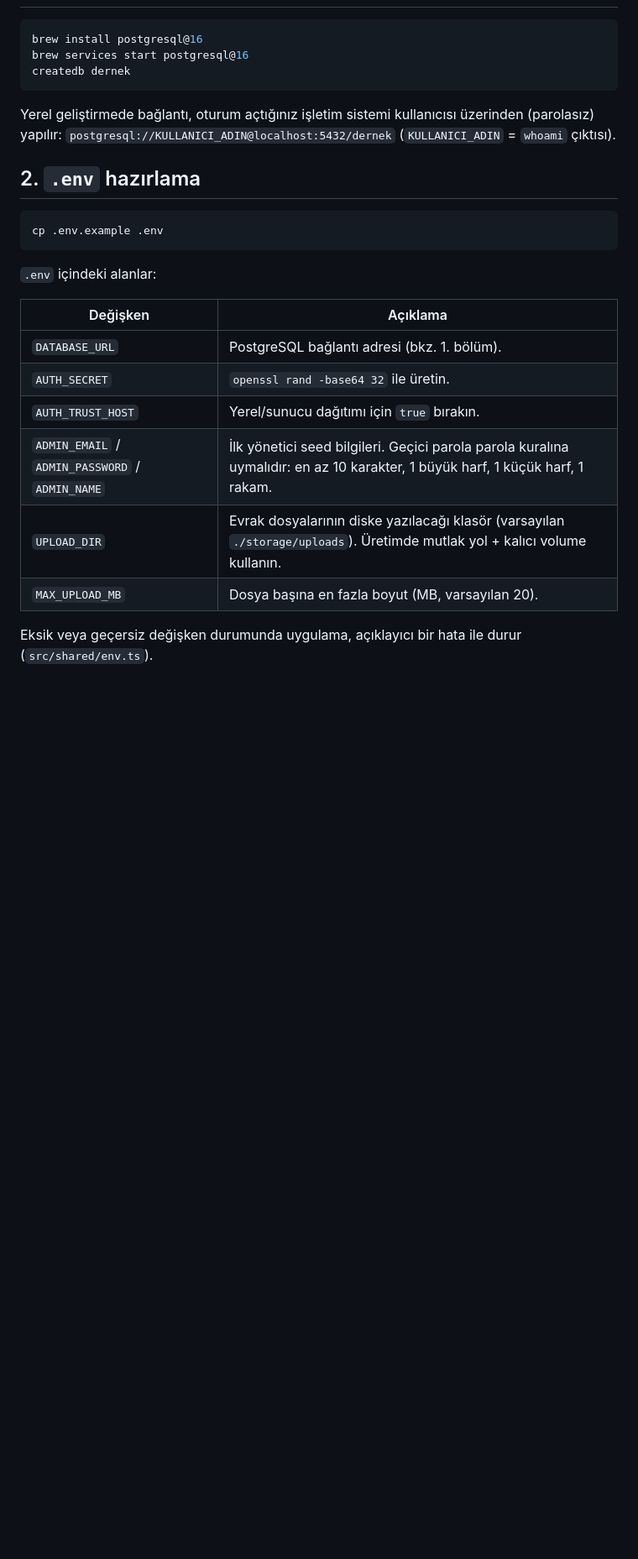
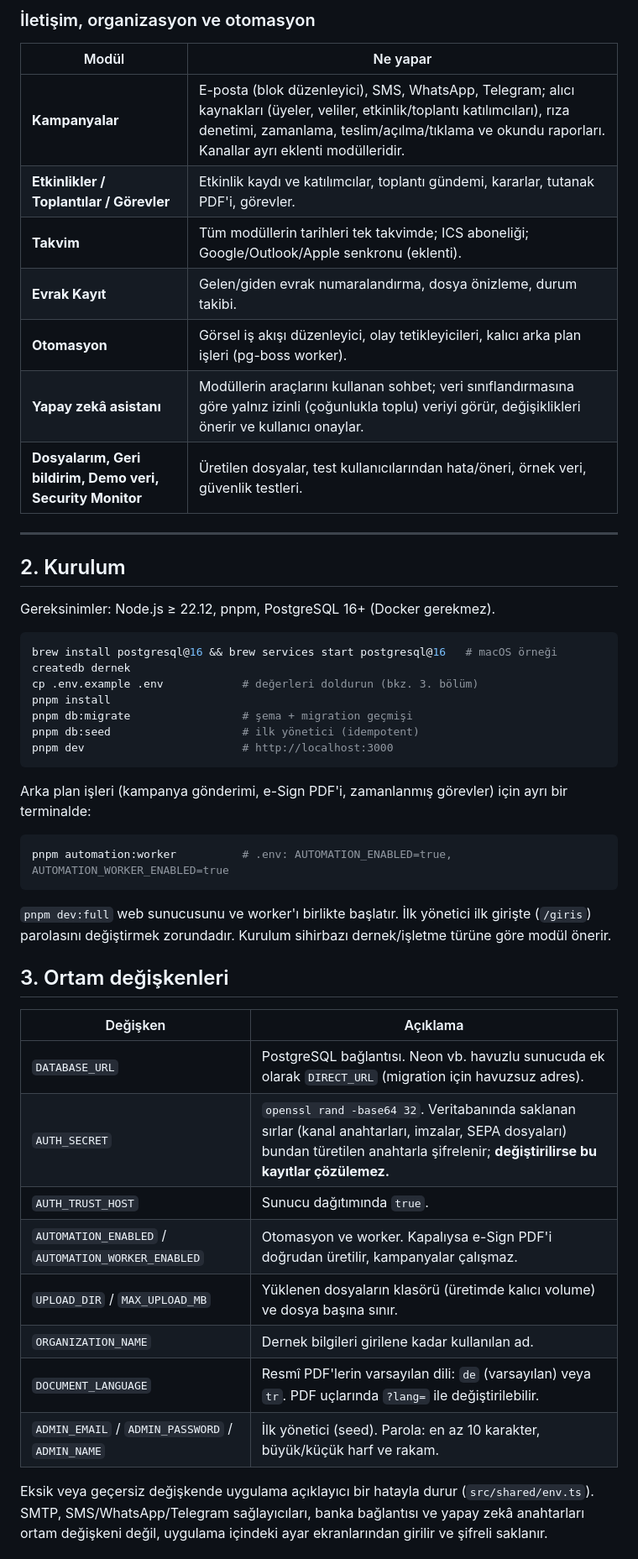
Before and after one commit to akgngr/verein-erp, a Markdown page: README.md, the part around one of its changes. Shown at 84% size. Drawn GitHub-style; blank space fills up the shorter version.

````diff
--- a/README.md
+++ b/README.md
@@ -14,31 +52,53 @@ modülleri iskelet düzeyindedir.
+### İletişim, organizasyon ve otomasyon
+| Modül | Ne yapar |
+| --- | --- |
+| **Kampanyalar** | E-posta (blok düzenleyici), SMS, WhatsApp, Telegram; alıcı kaynakları (üyeler, veliler, etkinlik/toplantı katılımcıları), rıza denetimi, zamanlama, teslim/açılma/tıklama ve okundu raporları. Kanallar ayrı eklenti modülleridir. |
+| **Etkinlikler / Toplantılar / Görevler** | Etkinlik kaydı ve katılımcılar, toplantı gündemi, kararlar, tutanak PDF'i, görevler. |
+| **Takvim** | Tüm modüllerin tarihleri tek takvimde; ICS aboneliği; Google/Outlook/Apple senkronu (eklenti). |
+| **Evrak Kayıt** | Gelen/giden evrak numaralandırma, dosya önizleme, durum takibi. |
+| **Otomasyon** | Görsel iş akışı düzenleyici, olay tetikleyicileri, kalıcı arka plan işleri (pg-boss worker). |
+| **Yapay zekâ asistanı** | Modüllerin araçlarını kullanan sohbet; veri sınıflandırmasına göre yalnız izinli (çoğunlukla toplu) veriyi görür, değişiklikleri önerir ve kullanıcı onaylar. |
+| **Dosyalarım, Geri bildirim, Demo veri, Security Monitor** | Üretilen dosyalar, test kullanıcılarından hata/öneri, örnek veri, güvenlik testleri. |
+
+---
+
+## 2. Kurulum
+
+Gereksinimler: Node.js ≥ 22.12, pnpm, PostgreSQL 16+ (Docker gerekmez).
 
 ```bash
-brew install postgresql@16
-brew services start postgresql@16
+brew install postgresql@16 && brew services start postgresql@16   # macOS örneği
 createdb dernek
+cp .env.example .env            # değerleri doldurun (bkz. 3. bölüm)
+pnpm install
+pnpm db:migrate                 # şema + migration geçmişi
+pnpm db:seed                    # ilk yönetici (idempotent)
+pnpm dev                        # http://localhost:3000
 ```
 
-Yerel geliştirmede bağlantı, oturum açtığınız işletim sistemi kullanıcısı üzerinden
-(parolasız) yapılır: `postgresql://KULLANICI_ADIN@localhost:5432/dernek`
-(`KULLANICI_ADIN` = `whoami` çıktısı).
-
-## 2. `.env` hazırlama
+Arka plan işleri (kampanya gönderimi, e-Sign PDF'i, zamanlanmış görevler) için ayrı bir terminalde:
 
 ```bash
-cp .env.example .env
+pnpm automation:worker          # .env: AUTOMATION_ENABLED=true, AUTOMATION_WORKER_ENABLED=true
 ```
 
-`.env` içindeki alanlar:
+`pnpm dev:full` web sunucusunu ve worker'ı birlikte başlatır. İlk yönetici ilk girişte (`/giris`)
+parolasını değiştirmek zorundadır. Kurulum sihirbazı dernek/işletme türüne göre modül önerir.
+
+## 3. Ortam değişkenleri
 
 | Değişken | Açıklama |
 | --- | --- |
-| `DATABASE_URL` | PostgreSQL bağlantı adresi (bkz. 1. bölüm). |
-| `AUTH_SECRET` | `openssl rand -base64 32` ile üretin. |
-| `AUTH_TRUST_HOST` | Yerel/sunucu dağıtımı için `true` bırakın. |
-| `ADMIN_EMAIL` / `ADMIN_PASSWORD` / `ADMIN_NAME` | İlk yönetici seed bilgileri. Geçici parola parola kuralına uymalıdır: en az 10 karakter, 1 büyük harf, 1 küçük harf, 1 rakam. |
-| `UPLOAD_DIR` | Evrak dosyalarının diske yazılacağı klasör (varsayılan `./storage/uploads`). Üretimde mutlak yol + kalıcı volume kullanın. |
-| `MAX_UPLOAD_MB` | Dosya başına en fazla boyut (MB, varsayılan 20). |
+| `DATABASE_URL` | PostgreSQL bağlantısı. Neon vb. havuzlu sunucuda ek olarak `DIRECT_URL` (migration için havuzsuz adres). |
+| `AUTH_SECRET` | `openssl rand -base64 32`. Veritabanında saklanan sırlar (kanal anahtarları, imzalar, SEPA dosyaları) bundan türetilen anahtarla şifrelenir; **değiştirilirse bu kayıtlar çözülemez.** |
+| `AUTH_TRUST_HOST` | Sunucu dağıtımında `true`. |
+| `AUTOMATION_ENABLED` / `AUTOMATION_WORKER_ENABLED` | Otomasyon ve worker. Kapalıysa e-Sign PDF'i doğrudan üretilir, kampanyalar çalışmaz. |
+| `UPLOAD_DIR` / `MAX_UPLOAD_MB` | Yüklenen dosyaların klasörü (üretimde kalıcı volume) ve dosya başına sınır. |
+| `ORGANIZATION_NAME` | Dernek bilgileri girilene kadar kullanılan ad. |
+| `DOCUMENT_LANGUAGE` | Resmî PDF'lerin varsayılan dili: `de` (varsayılan) veya `tr`. PDF uçlarında `?lang=` ile değiştirilebilir. |
+| `ADMIN_EMAIL` / `ADMIN_PASSWORD` / `ADMIN_NAME` | İlk yönetici (seed). Parola: en az 10 karakter, büyük/küçük harf ve rakam. |
 
-Eksik veya geçersiz değişken durumunda uygulama, açıklayıcı bir hata ile durur
-(`src/shared/env.ts`).
+Eksik veya geçersiz değişkende uygulama açıklayıcı bir hatayla durur (`src/shared/env.ts`).
+SMTP, SMS/WhatsApp/Telegram sağlayıcıları, banka bağlantısı ve yapay zekâ anahtarları ortam
+değişkeni değil, uygulama içindeki ayar ekranlarından girilir ve şifreli saklanır.
 
````
Also changed, not shown: other parts of README.md (+132 -180 lines), docs/specs/E_INVOICE.md (added, +118 -0 lines).
